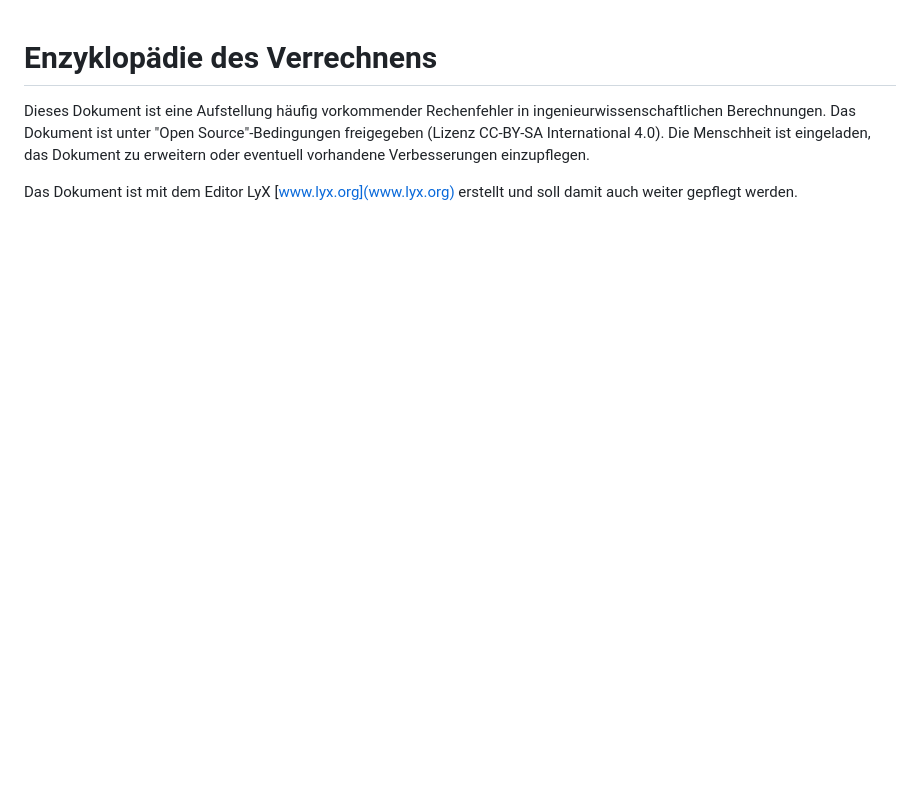
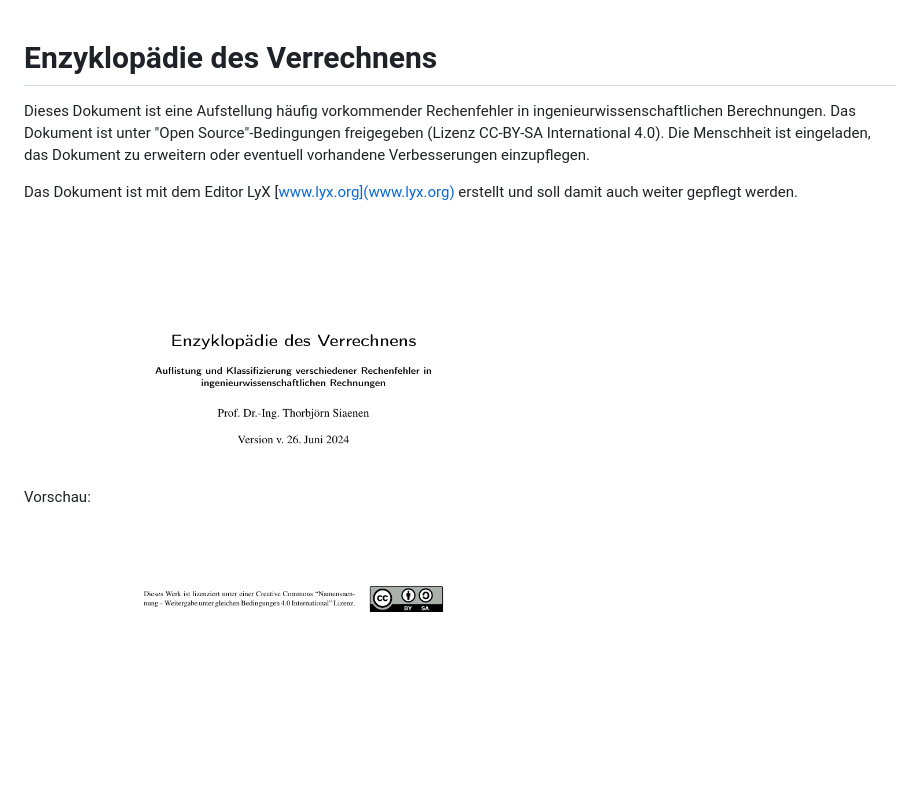
Before and after one commit to drthorsia/EnzyklopaedieDesVerrechnens, a Markdown page: README.md, the part around the change. GitHub-like rendering; pictures changed too: teaser_bild.png (added); blank space fills up the shorter version.

Commit message:
teaser-bild eingebaut

```diff
--- a/README.md
+++ b/README.md
@@ -8,3 +8,6 @@ Verbesserungen einzupflegen.
 
 Das Dokument ist mit dem Editor LyX [www.lyx.org](www.lyx.org) erstellt und soll damit
 auch weiter gepflegt werden.
+
+Vorschau:
+![Vorschaubild des Dokumentes](teaser_bild.png)
```
